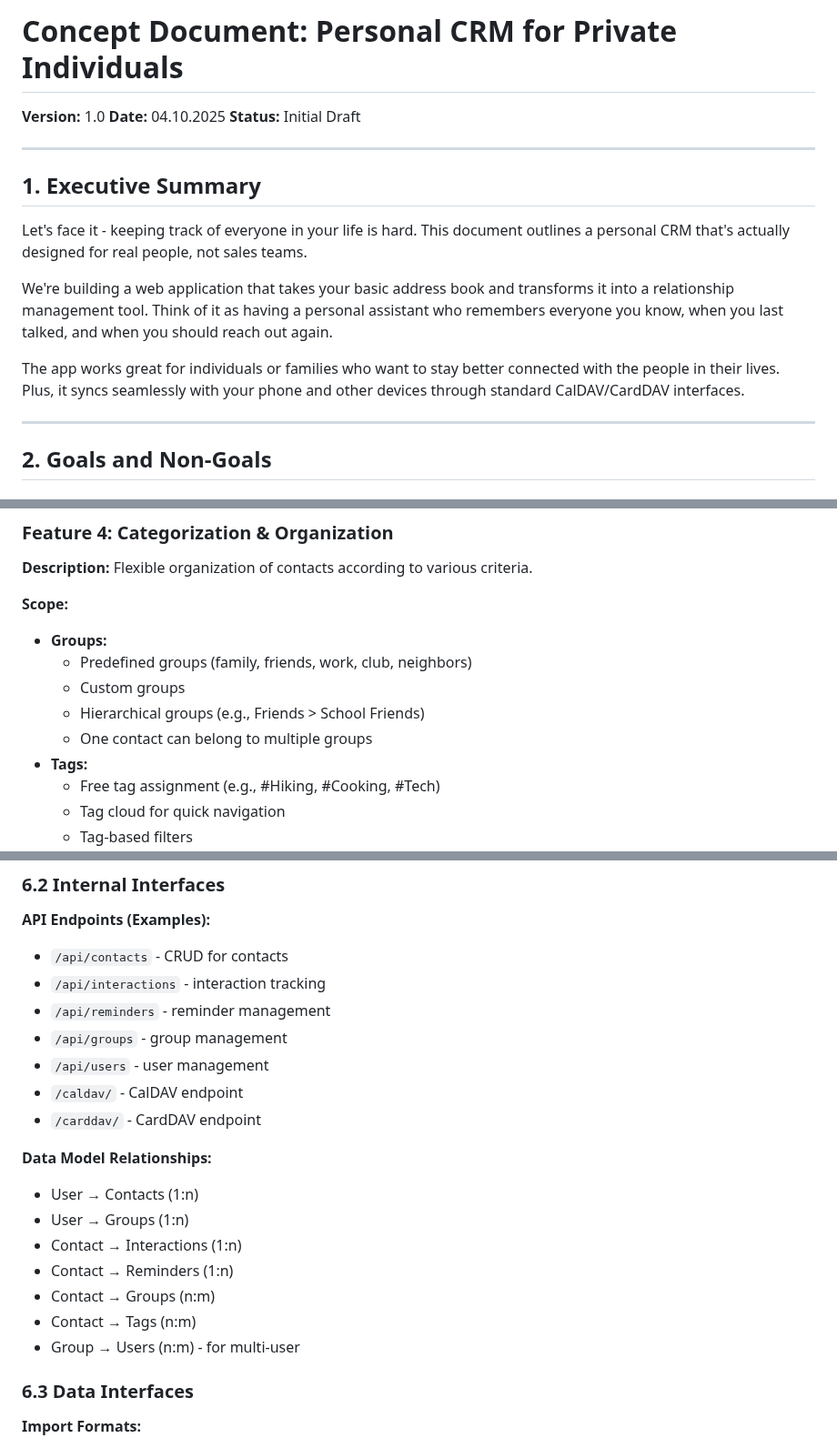
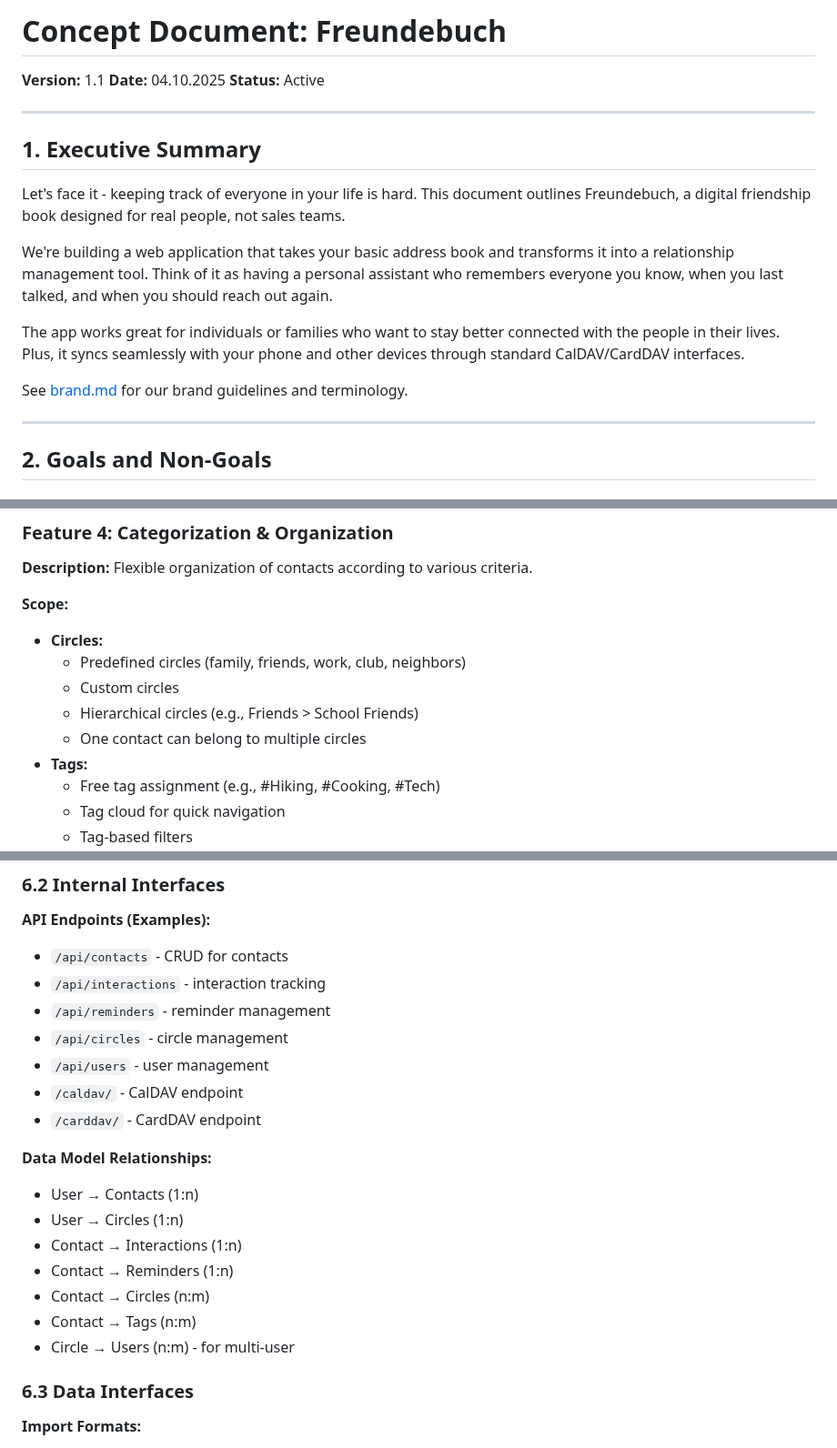
Before and after one commit to datenknoten/freundebuch, a Markdown page: docs/concept.md, 3 parts joined by grey strips. Shown at 91% size. Rendered like a GitHub page.

```diff
--- a/docs/personal-crm-concept.md
+++ b/docs/concept.md
@@ -1,18 +1,20 @@
-# Concept Document: Personal CRM for Private Individuals
+# Concept Document: Freundebuch
 
-**Version:** 1.0
+**Version:** 1.1
 **Date:** 04.10.2025
-**Status:** Initial Draft
+**Status:** Active
 
 ---
 
 ## 1. Executive Summary
 
-Let's face it - keeping track of everyone in your life is hard. This document outlines a personal CRM that's actually designed for real people, not sales teams.
+Let's face it - keeping track of everyone in your life is hard. This document outlines Freundebuch, a digital friendship book designed for real people, not sales teams.
 
 We're building a web application that takes your basic address book and transforms it into a relationship management tool. Think of it as having a personal assistant who remembers everyone you know, when you last talked, and when you should reach out again.
 
 The app works great for individuals or families who want to stay better connected with the people in their lives. Plus, it syncs seamlessly with your phone and other devices through standard CalDAV/CardDAV interfaces.
+
+See [brand.md](./brand.md) for our brand guidelines and terminology.
 
 ---
 
@@ -139,11 +141,11 @@ Proactive support for contact maintenance through intelligent reminders.
 Flexible organization of contacts according to various criteria.
 
 **Scope:**
-- **Groups:**
-  - Predefined groups (family, friends, work, club, neighbors)
-  - Custom groups
-  - Hierarchical groups (e.g., Friends > School Friends)
-  - One contact can belong to multiple groups
+- **Circles:**
+  - Predefined circles (family, friends, work, club, neighbors)
+  - Custom circles
+  - Hierarchical circles (e.g., Friends > School Friends)
+  - One contact can belong to multiple circles
 - **Tags:**
   - Free tag assignment (e.g., #Hiking, #Cooking, #Tech)
   - Tag cloud for quick navigation
@@ -377,19 +379,19 @@ Powerful search across all contact data.
 - `/api/contacts` - CRUD for contacts
 - `/api/interactions` - interaction tracking
 - `/api/reminders` - reminder management
-- `/api/groups` - group management
+- `/api/circles` - circle management
 - `/api/users` - user management
 - `/caldav/` - CalDAV endpoint
 - `/carddav/` - CardDAV endpoint
 
 **Data Model Relationships:**
 - User → Contacts (1:n)
-- User → Groups (1:n)
+- User → Circles (1:n)
 - Contact → Interactions (1:n)
 - Contact → Reminders (1:n)
-- Contact → Groups (n:m)
+- Contact → Circles (n:m)
 - Contact → Tags (n:m)
-- Group → Users (n:m) - for multi-user
+- Circle → Users (n:m) - for multi-user
 
 ### 6.3 Data Interfaces
 
```
Also changed, not shown: other parts of docs/concept.md (+15 -8 lines).
